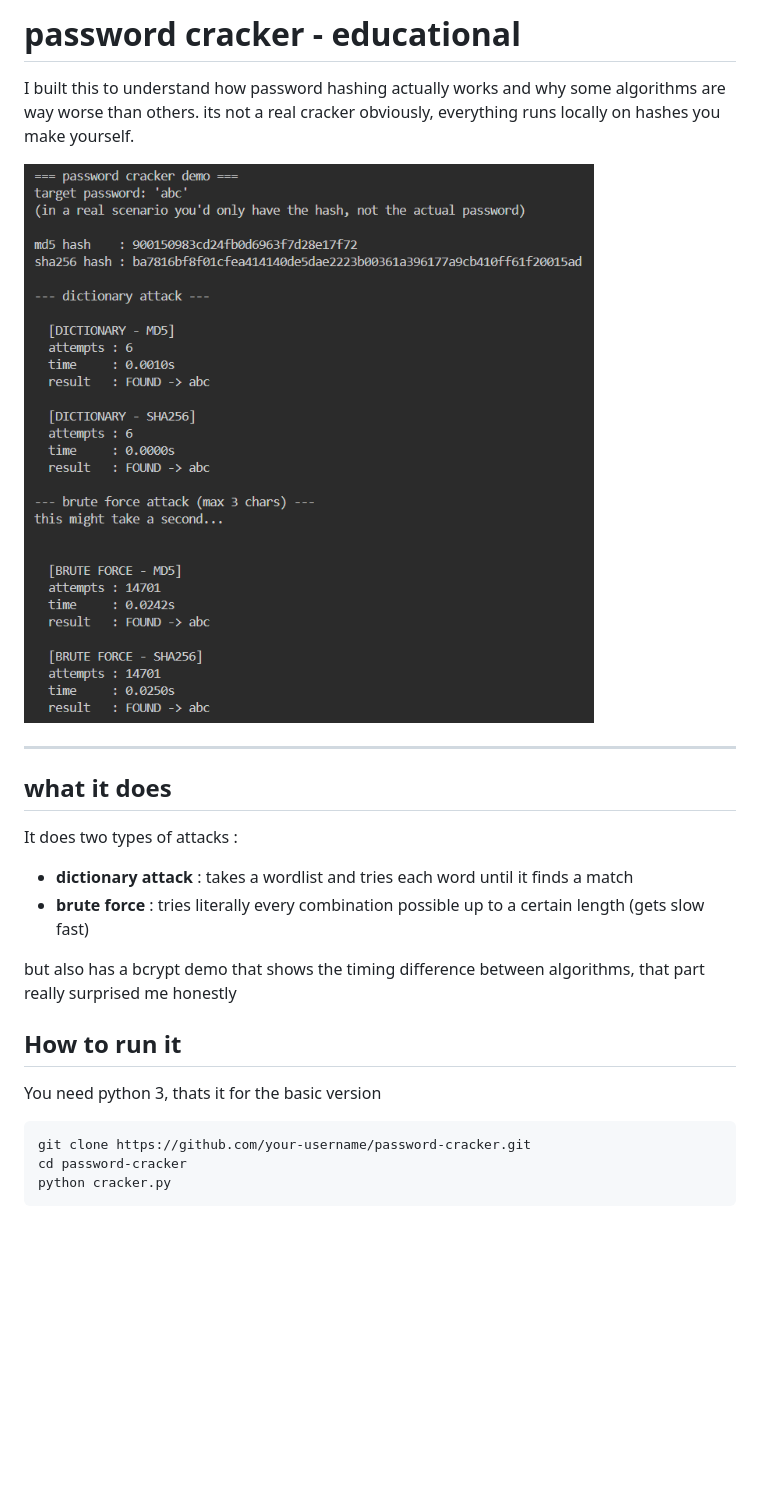
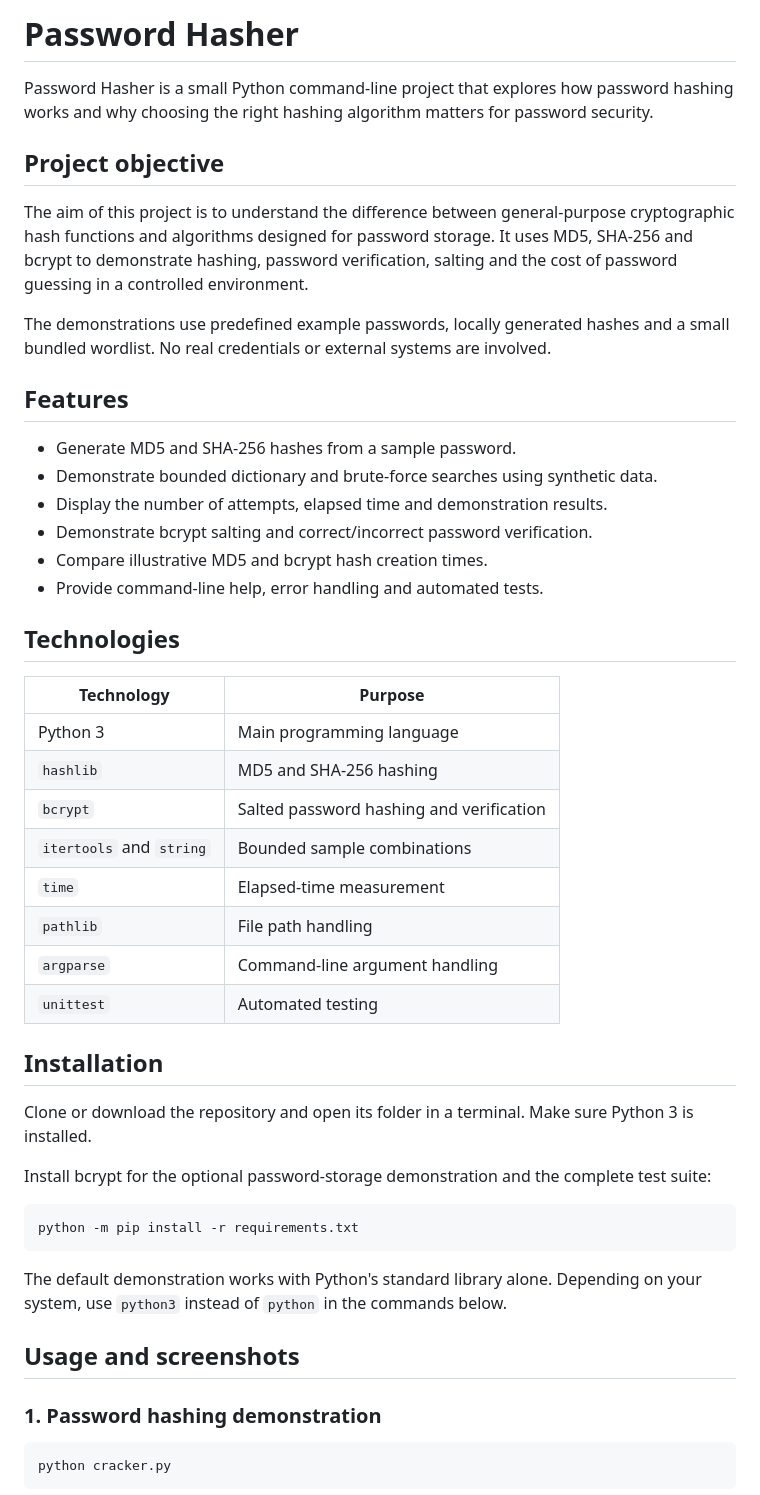
Before and after one commit to maellemd/password_hasher, a Markdown page: README.md, the part around one of its changes. GitHub-like rendering; pictures changed too: demo.png (deleted); blank space fills up the shorter version.

````diff
--- a/README.md
+++ b/README.md
@@ -1,27 +1,52 @@
-# password cracker - educational
+# Password Hasher
 
-I built this to understand how password hashing actually works and why some algorithms are way worse than others. its not a real cracker obviously, everything runs locally on hashes you make yourself.
+Password Hasher is a small Python command-line project that explores how password hashing works and why choosing the right hashing algorithm matters for password security.
 
-![demo](demo.png)
+## Project objective
 
----
+The aim of this project is to understand the difference between general-purpose cryptographic hash functions and algorithms designed for password storage. It uses MD5, SHA-256 and bcrypt to demonstrate hashing, password verification, salting and the cost of password guessing in a controlled environment.
 
-## what it does
+The demonstrations use predefined example passwords, locally generated hashes and a small bundled wordlist. No real credentials or external systems are involved.
 
-It does two types of attacks :
+## Features
 
-- **dictionary attack** : takes a wordlist and tries each word until it finds a match
-- **brute force** : tries literally every combination possible up to a certain length (gets slow fast)
+- Generate MD5 and SHA-256 hashes from a sample password.
+- Demonstrate bounded dictionary and brute-force searches using synthetic data.
+- Display the number of attempts, elapsed time and demonstration results.
+- Demonstrate bcrypt salting and correct/incorrect password verification.
+- Compare illustrative MD5 and bcrypt hash creation times.
+- Provide command-line help, error handling and automated tests.
 
-but also has a bcrypt demo that shows the timing difference between algorithms, that part really surprised me honestly
+## Technologies
 
-## How to run it
+| Technology | Purpose |
+|---|---|
+| Python 3 | Main programming language |
+| `hashlib` | MD5 and SHA-256 hashing |
+| `bcrypt` | Salted password hashing and verification |
+| `itertools` and `string` | Bounded sample combinations |
+| `time` | Elapsed-time measurement |
+| `pathlib` | File path handling |
+| `argparse` | Command-line argument handling |
+| `unittest` | Automated testing |
 
-You need python 3, thats it for the basic version
+## Installation
+
+Clone or download the repository and open its folder in a terminal. Make sure Python 3 is installed.
+
+Install bcrypt for the optional password-storage demonstration and the complete test suite:
 
 ```bash
-git clone https://github.com/your-username/password-cracker.git
-cd password-cracker
+python -m pip install -r requirements.txt
+```
+
+The default demonstration works with Python's standard library alone. Depending on your system, use `python3` instead of `python` in the commands below.
+
+## Usage and screenshots
+
+### 1. Password hashing demonstration
+
+```bash
 python cracker.py
 ```
 
````
Also changed, not shown: other parts of README.md (+77 -16 lines), screenshots/automated_tests.png (added), screenshots/bcrypt_demo.png (added), screenshots/cli_help.png (added), screenshots/hashing_demo.png (added), 4 other files.
